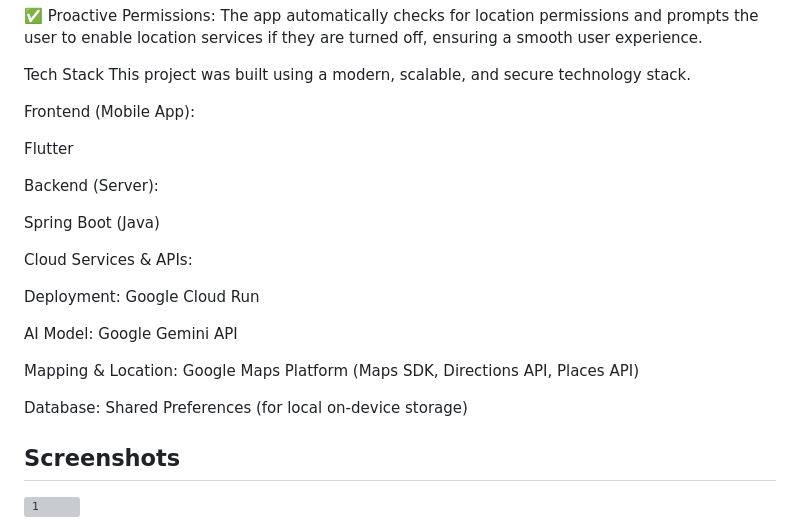
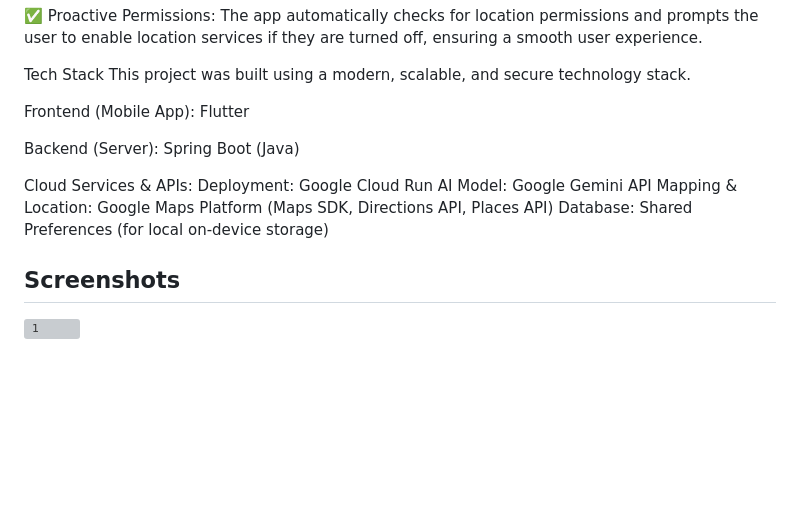
Before and after one commit to gauravcode00/AI_Powered_journey_planner_flutter, a Markdown page: README.md, the part around the change. GitHub-like rendering; blank space fills up the shorter version; grey boxes are pictures that could not be loaded.

```diff
--- a/README.md
+++ b/README.md
@@ -23,23 +23,17 @@ Core Features
 Tech Stack
 This project was built using a modern, scalable, and secure technology stack.
 
-Frontend (Mobile App):
+Frontend (Mobile App): Flutter
 
-Flutter
-
-Backend (Server):
-
-Spring Boot (Java)
+Backend (Server): Spring Boot (Java)
 
 Cloud Services & APIs:
+    Deployment: Google Cloud Run
+    AI Model: Google Gemini API
+    Mapping & Location: Google Maps Platform (Maps SDK, Directions API, Places API)
+    Database: Shared Preferences (for local on-device storage)
 
-Deployment: Google Cloud Run
 
-AI Model: Google Gemini API
-
-Mapping & Location: Google Maps Platform (Maps SDK, Directions API, Places API)
-
-Database: Shared Preferences (for local on-device storage)
 
 ## Screenshots
 
```
